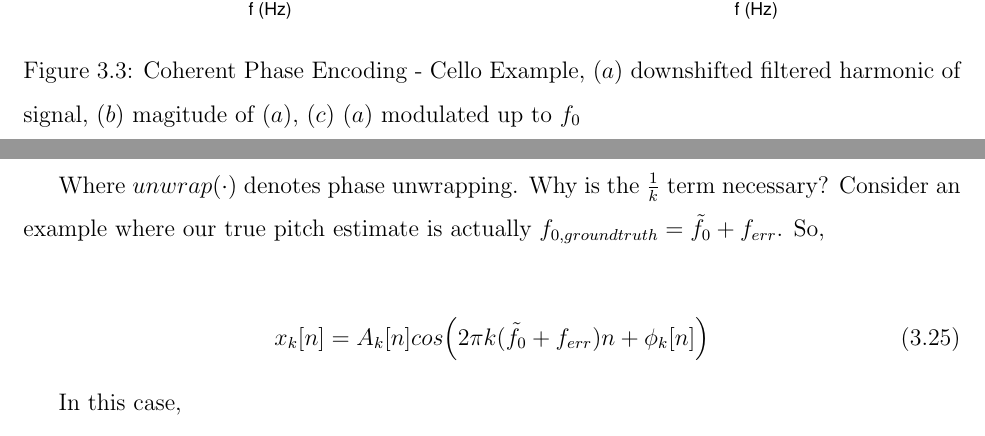
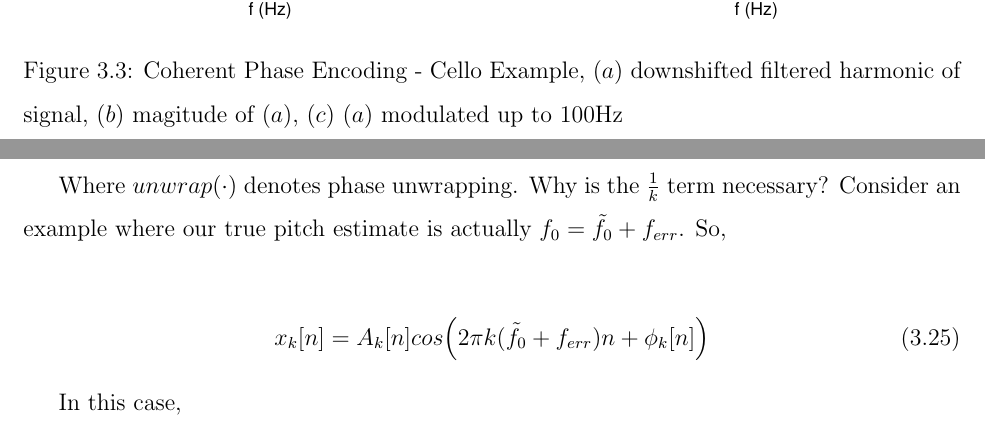
Before and after one commit to T-boneG/masters_thesis, a LaTeX thesis (ganter_thesis.tex): two parts of pages 34 and 35 of 100, joined at a grey line, cut so that both start at the same text. Compiled offline with pdfLaTeX.

Commit message:
so close

```diff
--- a/ganter_thesis.tex
+++ b/ganter_thesis.tex
@@ -805,7 +794,7 @@ In figure~\ref{fig:real_vs_magnitude_example} a harmonic of a single note on a c
 \begin{figure}[!ht]
   \centering
     \includegraphics[width=1\textwidth]{matlab/real_vs_magnitude_example}
-    \caption{Coherent Phase Encoding - Cello Example, $(a)$ downshifted filtered harmonic of signal, $(b)$ magitude of $(a)$, $(c)$ $(a)$ modulated up to $f_0$}\label{fig:real_vs_magnitude_example}
+    \caption{Coherent Phase Encoding - Cello Example, $(a)$ downshifted filtered harmonic of signal, $(b)$ magitude of $(a)$, $(c)$ $(a)$ modulated up to 100Hz}\label{fig:real_vs_magnitude_example}
 \end{figure}
 
 %ight: $m^{(2)}_{k,harmonic}[n]}$, bottom left: $y_k^{(2)}[n]$, bottom right: $y_k^{(1)}[n]$
@@ -821,8 +810,7 @@ y_k^{(3)}[n] =& Re\{ 2 m^{(3)}_{k,harmonic}[n] e^{j2\pi f_0 n} \}  \\
 =& A_k[n]cos\Big(2\pi f_0 n + \frac{1}{k}unwrap(\phi_k[n])\Big) \nonumber
 \end{align}
 
-%TODO \tilde{f}_0 = f_0 + f_{err}
-Where $unwrap(\cdot)$ denotes phase unwrapping. Why is the $\frac{1}{k}$ term necessary?  Consider an example where our true pitch estimate is actually $f_{0,ground truth} = \tilde{f}_0 + f_{err}$.  So,
+Where $unwrap(\cdot)$ denotes phase unwrapping. Why is the $\frac{1}{k}$ term necessary?  Consider an example where our true pitch estimate is actually $f_{0} = \tilde{f}_0 + f_{err}$.  So,
 
 \begin{align}
 x_k[n] = A_k[n]cos\Big(2\pi k(\tilde{f}_0 + f_{err})n + \phi_k[n]\Big)
```
Also changed, not shown: figures/document_layout.pdf, figures/downshift_effects.pdf, figures/harmonic_envelope.pdf, figures/harmonic_envelope_0.pdf, figures/harmonic_envelope_2F0.pdf, figures/harmonic_envelope_F0.pdf, figures/harmonic_envelope_estimate.pdf, ganter_thesis.tex (24 more changed lines), 1 other file.
